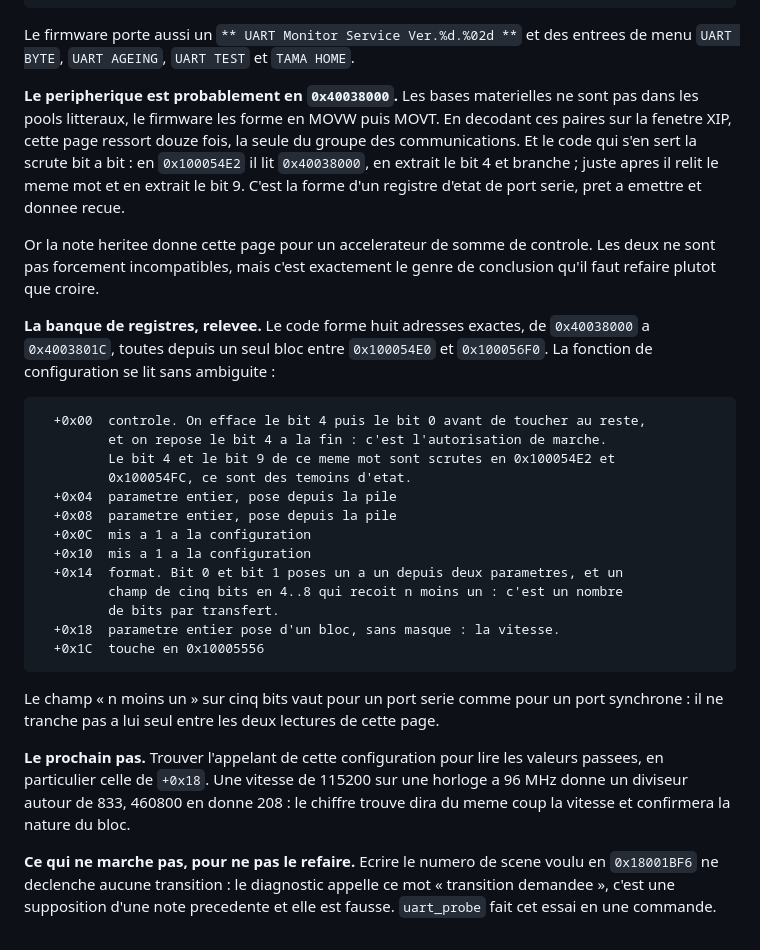
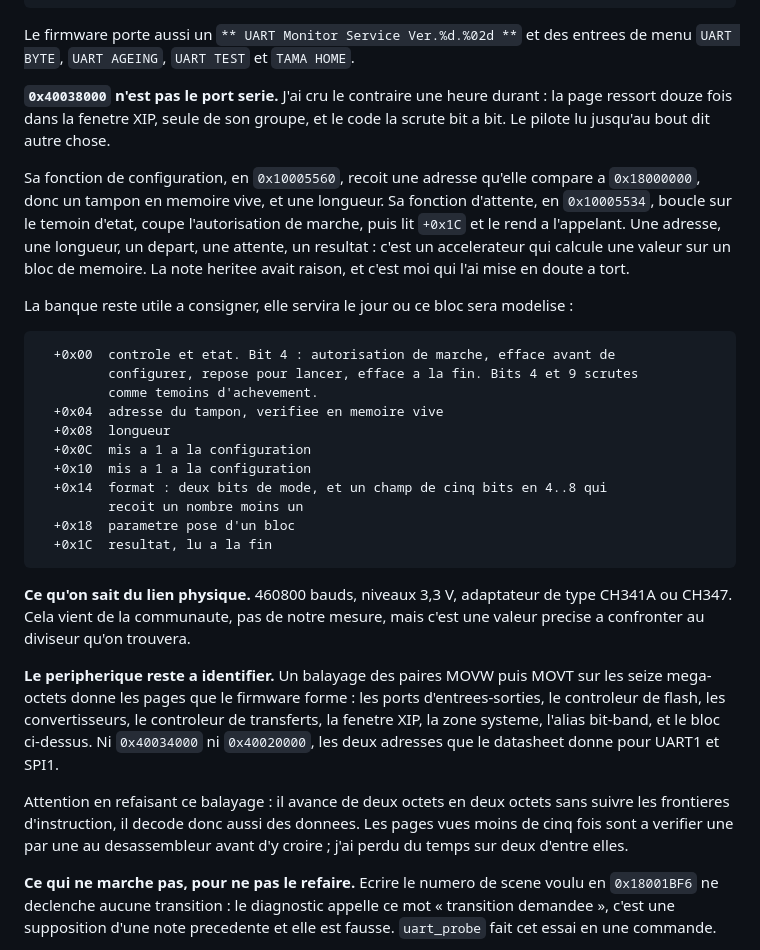
Before and after one commit to infinition/capybara, a Markdown page: docs/feuille-de-route.md, the part around the change. Drawn GitHub-style.

Commit message:
docs(uart): 0x40038000 n'est pas le port serie, c'est bien l'accelerateur
Corrige ma propre conclusion de la note precedente. La page ressort douze fois
et son code la scrute bit a bit, ce qui m'avait fait pencher pour un port
serie. Le pilote lu jusqu'au bout dit autre chose : la configuration recoit une
adresse qu'elle compare a 0x18000000, donc un tampon en memoire vive, et une
longueur ; l'attente boucle sur le temoin, coupe la marche, lit +0x1C et le
rend. Une adresse, une longueur, un depart, une attente, un resultat. La note
heritee avait raison.

La banque de huit registres est consignee quand meme, elle servira le jour ou
ce bloc sera modelise.

Le lien physique est connu par ailleurs : 460800 bauds, 3,3 V, adaptateur de
type CH341A. A confronter au diviseur quand on aura le bon peripherique.

Et un avertissement sur la methode : le balayage des paires MOVW puis MOVT
avance de deux octets sans suivre les frontieres d'instruction, il decode donc
aussi des donnees. Les pages vues moins de cinq fois sont a verifier au
desassembleur.

````diff
--- a/docs/feuille-de-route.md
+++ b/docs/feuille-de-route.md
@@ -74,46 +74,50 @@ est donc juste. Les scenes qui nous interessent :
 Le firmware porte aussi un `** UART Monitor Service Ver.%d.%02d **` et des
 entrees de menu `UART BYTE`, `UART AGEING`, `UART TEST` et `TAMA HOME`.
 
-**Le peripherique est probablement en `0x40038000`.** Les bases materielles ne
-sont pas dans les pools litteraux, le firmware les forme en MOVW puis MOVT. En
-decodant ces paires sur la fenetre XIP, cette page ressort douze fois, la seule
-du groupe des communications. Et le code qui s'en sert la scrute bit a bit :
-en `0x100054E2` il lit `0x40038000`, en extrait le bit 4 et branche ; juste
-apres il relit le meme mot et en extrait le bit 9. C'est la forme d'un registre
-d'etat de port serie, pret a emettre et donnee recue.
+**`0x40038000` n'est pas le port serie.** J'ai cru le contraire une heure
+durant : la page ressort douze fois dans la fenetre XIP, seule de son groupe,
+et le code la scrute bit a bit. Le pilote lu jusqu'au bout dit autre chose.
 
-Or la note heritee donne cette page pour un accelerateur de somme de controle.
-Les deux ne sont pas forcement incompatibles, mais c'est exactement le genre de
-conclusion qu'il faut refaire plutot que croire.
+Sa fonction de configuration, en `0x10005560`, recoit une adresse qu'elle
+compare a `0x18000000`, donc un tampon en memoire vive, et une longueur. Sa
+fonction d'attente, en `0x10005534`, boucle sur le temoin d'etat, coupe
+l'autorisation de marche, puis lit `+0x1C` et le rend a l'appelant. Une adresse,
+une longueur, un depart, une attente, un resultat : c'est un accelerateur qui
+calcule une valeur sur un bloc de memoire. La note heritee avait raison, et
+c'est moi qui l'ai mise en doute a tort.
 
-**La banque de registres, relevee.** Le code forme huit adresses exactes, de
-`0x40038000` a `0x4003801C`, toutes depuis un seul bloc entre `0x100054E0` et
-`0x100056F0`. La fonction de configuration se lit sans ambiguite :
+La banque reste utile a consigner, elle servira le jour ou ce bloc sera
+modelise :
 
 ```text
-  +0x00  controle. On efface le bit 4 puis le bit 0 avant de toucher au reste,
-         et on repose le bit 4 a la fin : c'est l'autorisation de marche.
-         Le bit 4 et le bit 9 de ce meme mot sont scrutes en 0x100054E2 et
-         0x100054FC, ce sont des temoins d'etat.
-  +0x04  parametre entier, pose depuis la pile
-  +0x08  parametre entier, pose depuis la pile
+  +0x00  controle et etat. Bit 4 : autorisation de marche, efface avant de
+         configurer, repose pour lancer, efface a la fin. Bits 4 et 9 scrutes
+         comme temoins d'achevement.
+  +0x04  adresse du tampon, verifiee en memoire vive
+  +0x08  longueur
   +0x0C  mis a 1 a la configuration
   +0x10  mis a 1 a la configuration
-  +0x14  format. Bit 0 et bit 1 poses un a un depuis deux parametres, et un
-         champ de cinq bits en 4..8 qui recoit n moins un : c'est un nombre
-         de bits par transfert.
-  +0x18  parametre entier pose d'un bloc, sans masque : la vitesse.
-  +0x1C  touche en 0x10005556
+  +0x14  format : deux bits de mode, et un champ de cinq bits en 4..8 qui
+         recoit un nombre moins un
+  +0x18  parametre pose d'un bloc
+  +0x1C  resultat, lu a la fin
 ```
 
-Le champ « n moins un » sur cinq bits vaut pour un port serie comme pour un
-port synchrone : il ne tranche pas a lui seul entre les deux lectures de cette
-page.
+**Ce qu'on sait du lien physique.** 460800 bauds, niveaux 3,3 V, adaptateur de
+type CH341A ou CH347. Cela vient de la communaute, pas de notre mesure, mais
+c'est une valeur precise a confronter au diviseur qu'on trouvera.
 
-**Le prochain pas.** Trouver l'appelant de cette configuration pour lire les
-valeurs passees, en particulier celle de `+0x18`. Une vitesse de 115200 sur une
-horloge a 96 MHz donne un diviseur autour de 833, 460800 en donne 208 : le
-chiffre trouve dira du meme coup la vitesse et confirmera la nature du bloc.
+**Le peripherique reste a identifier.** Un balayage des paires MOVW puis MOVT
+sur les seize mega-octets donne les pages que le firmware forme : les ports
+d'entrees-sorties, le controleur de flash, les convertisseurs, le controleur de
+transferts, la fenetre XIP, la zone systeme, l'alias bit-band, et le bloc
+ci-dessus. Ni `0x40034000` ni `0x40020000`, les deux adresses que le datasheet
+donne pour UART1 et SPI1.
+
+Attention en refaisant ce balayage : il avance de deux octets en deux octets
+sans suivre les frontieres d'instruction, il decode donc aussi des donnees. Les
+pages vues moins de cinq fois sont a verifier une par une au desassembleur avant
+d'y croire ; j'ai perdu du temps sur deux d'entre elles.
 
 **Ce qui ne marche pas, pour ne pas le refaire.** Ecrire le numero de scene
 voulu en `0x18001BF6` ne declenche aucune transition : le diagnostic appelle ce
````
